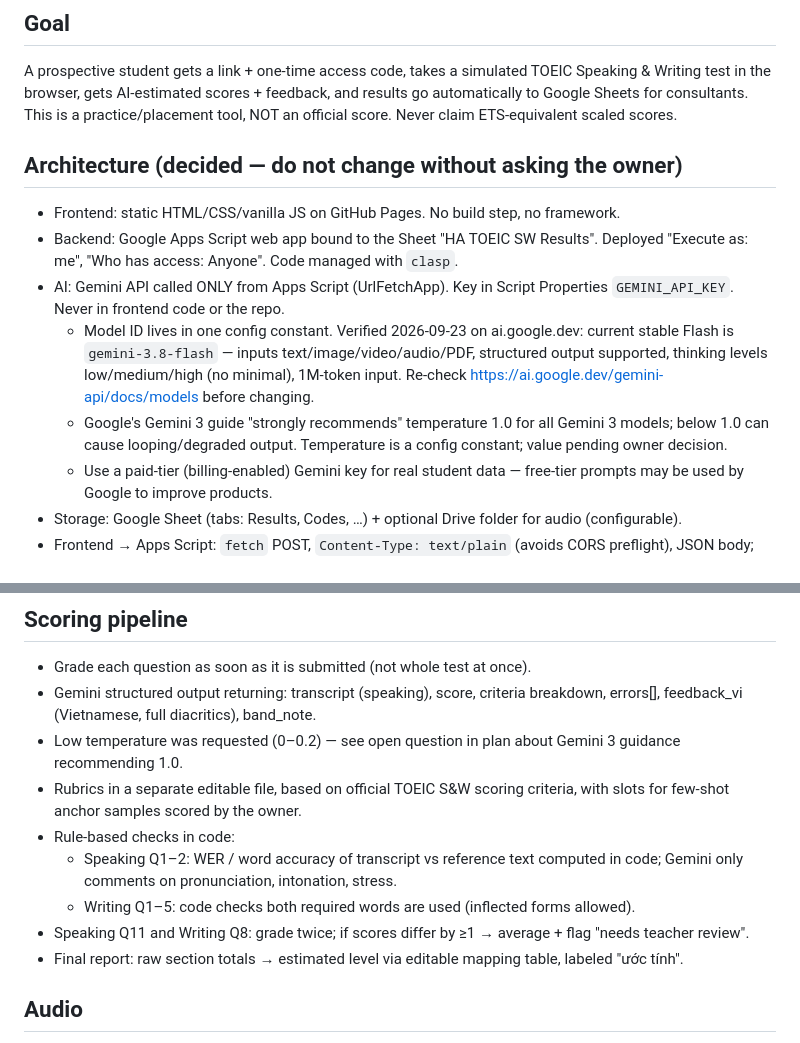
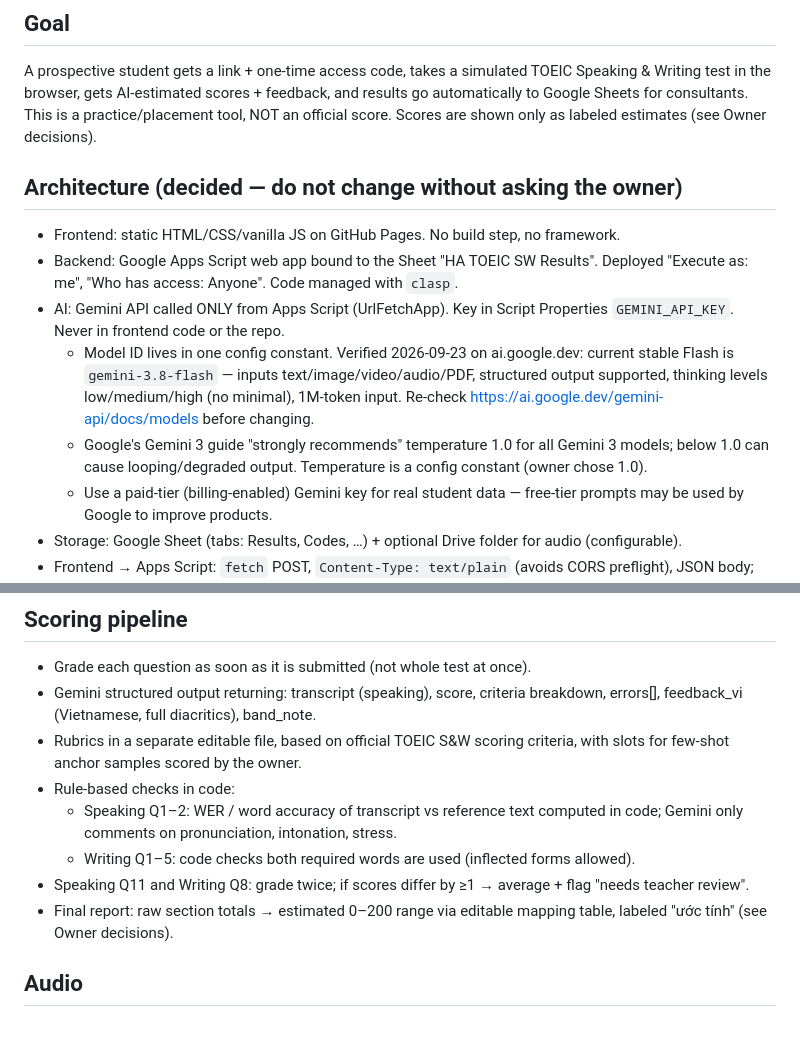
Before and after one commit to harryacademy/toeic-sw-test, a Markdown page: CLAUDE.md, 2 parts joined by grey strips. Drawn GitHub-style.

Commit message:
Clean up CLAUDE.md after owner decisions
Co-Authored-By: Claude Opus 5.5 <noreply@anthropic.com>

```diff
--- a/CLAUDE.md
+++ b/CLAUDE.md
@@ -4,14 +4,14 @@ Owner: Harry Academy (English test-prep center, Ho Chi Minh City). Owner is an E
 
 ## Goal
 A prospective student gets a link + one-time access code, takes a simulated TOEIC Speaking & Writing test in the browser, gets AI-estimated scores + feedback, and results go automatically to Google Sheets for consultants.
-This is a practice/placement tool, NOT an official score. Never claim ETS-equivalent scaled scores.
+This is a practice/placement tool, NOT an official score. Scores are shown only as labeled estimates (see Owner decisions).
 
 ## Architecture (decided — do not change without asking the owner)
 - Frontend: static HTML/CSS/vanilla JS on GitHub Pages. No build step, no framework.
 - Backend: Google Apps Script web app bound to the Sheet "HA TOEIC SW Results". Deployed "Execute as: me", "Who has access: Anyone". Code managed with `clasp`.
 - AI: Gemini API called ONLY from Apps Script (UrlFetchApp). Key in Script Properties `GEMINI_API_KEY`. Never in frontend code or the repo.
   - Model ID lives in one config constant. Verified 2026-09-23 on ai.google.dev: current stable Flash is `gemini-3.8-flash` — inputs text/image/video/audio/PDF, structured output supported, thinking levels low/medium/high (no minimal), 1M-token input. Re-check https://ai.google.dev/gemini-api/docs/models before changing.
-  - Google's Gemini 3 guide "strongly recommends" temperature 1.0 for all Gemini 3 models; below 1.0 can cause looping/degraded output. Temperature is a config constant; value pending owner decision.
+  - Google's Gemini 3 guide "strongly recommends" temperature 1.0 for all Gemini 3 models; below 1.0 can cause looping/degraded output. Temperature is a config constant (owner chose 1.0).
   - Use a paid-tier (billing-enabled) Gemini key for real student data — free-tier prompts may be used by Google to improve products.
 - Storage: Google Sheet (tabs: Results, Codes, …) + optional Drive folder for audio (configurable).
 - Frontend → Apps Script: `fetch` POST, `Content-Type: text/plain` (avoids CORS preflight), JSON body; server responds via ContentService JSON. Apps Script redirects to script.googleusercontent.com — fetch must follow redirects.
@@ -33,13 +33,12 @@ Use placeholder audio/images + a sample form during development. NEVER use offic
 ## Scoring pipeline
 - Grade each question as soon as it is submitted (not whole test at once).
 - Gemini structured output returning: transcript (speaking), score, criteria breakdown, errors[], feedback_vi (Vietnamese, full diacritics), band_note.
-- Low temperature was requested (0–0.2) — see open question in plan about Gemini 3 guidance recommending 1.0.
 - Rubrics in a separate editable file, based on official TOEIC S&W scoring criteria, with slots for few-shot anchor samples scored by the owner.
 - Rule-based checks in code:
   - Speaking Q1–2: WER / word accuracy of transcript vs reference text computed in code; Gemini only comments on pronunciation, intonation, stress.
   - Writing Q1–5: code checks both required words are used (inflected forms allowed).
 - Speaking Q11 and Writing Q8: grade twice; if scores differ by ≥1 → average + flag "needs teacher review".
-- Final report: raw section totals → estimated level via editable mapping table, labeled "ước tính".
+- Final report: raw section totals → estimated 0–200 range via editable mapping table, labeled "ước tính" (see Owner decisions).
 
 ## Audio
 - Record in browser, encode 16 kHz mono WAV client-side (no ffmpeg in Apps Script). Must work on Chrome desktop/Android and Safari iOS.
```
